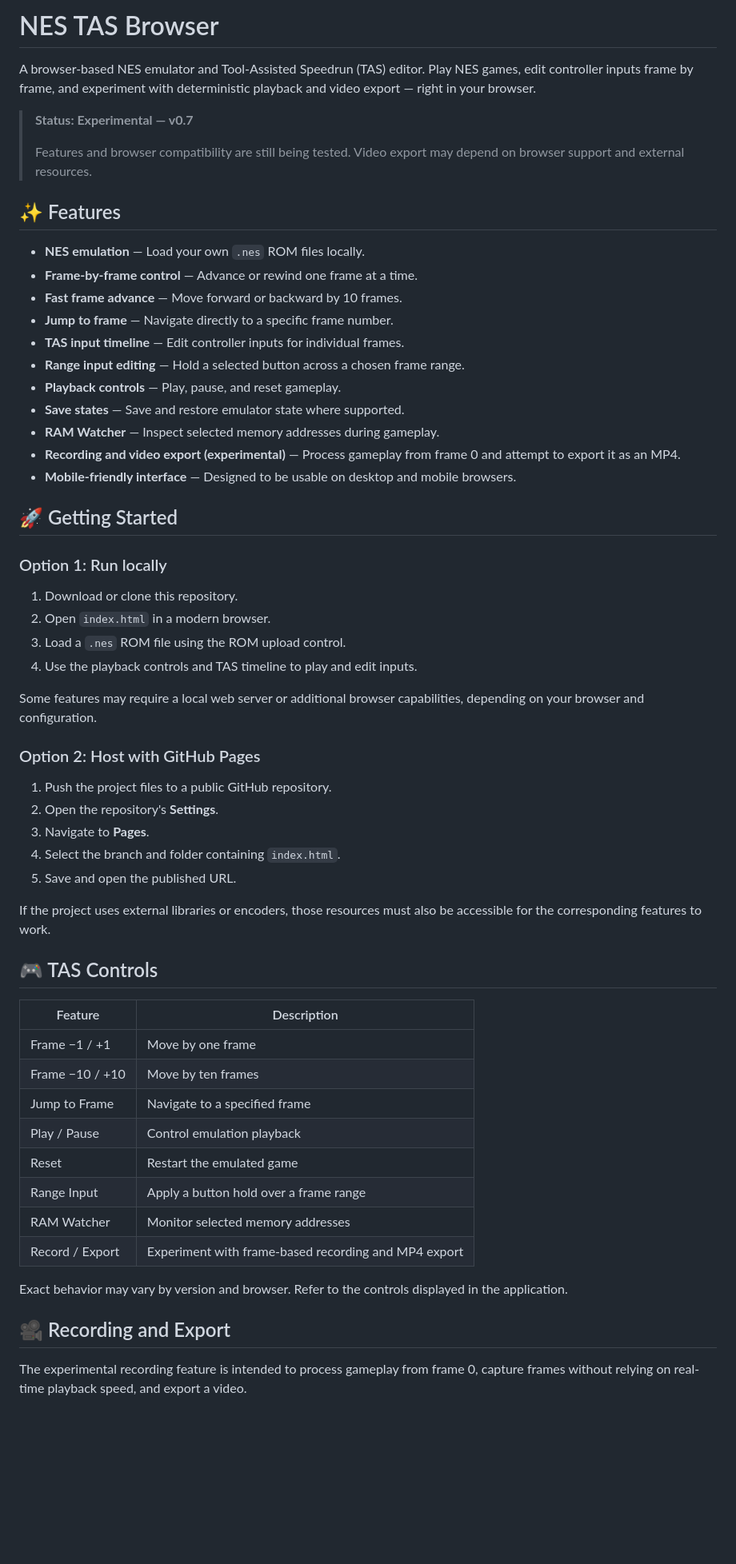
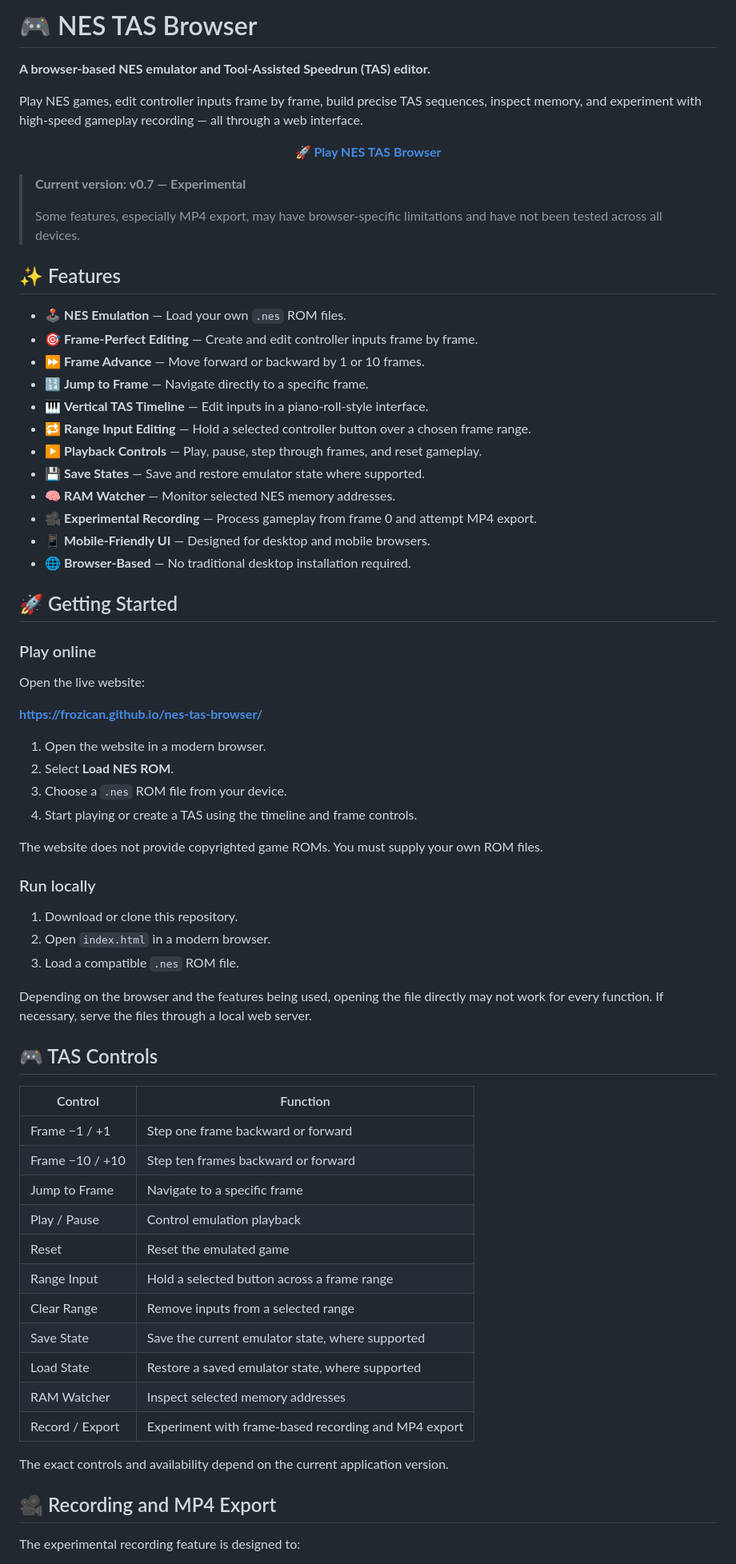
Before and after one commit to Frozican/nes-tas-browser, a Markdown page: README.md, the part around one of its changes. Shown at 80% size. GitHub-like rendering; blank space fills up the shorter version.

Commit message:
Revise README for improved clarity and features
Updated README to enhance clarity and formatting, added new features and links.

```diff
--- a/README.md
+++ b/README.md
@@ -1,62 +1,74 @@
-# NES TAS Browser
+# 🎮 NES TAS Browser
 
-A browser-based NES emulator and Tool-Assisted Speedrun (TAS) editor. Play NES games, edit controller inputs frame by frame, and experiment with deterministic playback and video export — right in your browser.
+**A browser-based NES emulator and Tool-Assisted Speedrun (TAS) editor.**
 
-> **Status: Experimental — v0.7**
+Play NES games, edit controller inputs frame by frame, build precise TAS sequences, inspect memory, and experiment with high-speed gameplay recording — all through a web interface.
+
+<p align="center">
+  <a href="https://frozican.github.io/nes-tas-browser/"><strong>🚀 Play NES TAS Browser</strong></a>
+</p>
+
+> **Current version: v0.7 — Experimental**
 >
-> Features and browser compatibility are still being tested. Video export may depend on browser support and external resources.
+> Some features, especially MP4 export, may have browser-specific limitations and have not been tested across all devices.
 
 ## ✨ Features
 
-- **NES emulation** — Load your own `.nes` ROM files locally.
-- **Frame-by-frame control** — Advance or rewind one frame at a time.
-- **Fast frame advance** — Move forward or backward by 10 frames.
-- **Jump to frame** — Navigate directly to a specific frame number.
-- **TAS input timeline** — Edit controller inputs for individual frames.
-- **Range input editing** — Hold a selected button across a chosen frame range.
-- **Playback controls** — Play, pause, and reset gameplay.
-- **Save states** — Save and restore emulator state where supported.
-- **RAM Watcher** — Inspect selected memory addresses during gameplay.
-- **Recording and video export (experimental)** — Process gameplay from frame 0 and attempt to export it as an MP4.
-- **Mobile-friendly interface** — Designed to be usable on desktop and mobile browsers.
+- 🕹️ **NES Emulation** — Load your own `.nes` ROM files.
+- 🎯 **Frame-Perfect Editing** — Create and edit controller inputs frame by frame.
+- ⏩ **Frame Advance** — Move forward or backward by 1 or 10 frames.
+- 🔢 **Jump to Frame** — Navigate directly to a specific frame.
+- 🎹 **Vertical TAS Timeline** — Edit inputs in a piano-roll-style interface.
+- 🔁 **Range Input Editing** — Hold a selected controller button over a chosen frame range.
+- ▶️ **Playback Controls** — Play, pause, step through frames, and reset gameplay.
+- 💾 **Save States** — Save and restore emulator state where supported.
+- 🧠 **RAM Watcher** — Monitor selected NES memory addresses.
+- 🎥 **Experimental Recording** — Process gameplay from frame 0 and attempt MP4 export.
+- 📱 **Mobile-Friendly UI** — Designed for desktop and mobile browsers.
+- 🌐 **Browser-Based** — No traditional desktop installation required.
 
 ## 🚀 Getting Started
 
-### Option 1: Run locally
+### Play online
+
+Open the live website:
+
+**[https://frozican.github.io/nes-tas-browser/](https://frozican.github.io/nes-tas-browser/)**
+
+1. Open the website in a modern browser.
+2. Select **Load NES ROM**.
+3. Choose a `.nes` ROM file from your device.
+4. Start playing or create a TAS using the timeline and frame controls.
+
+The website does not provide copyrighted game ROMs. You must supply your own ROM files.
+
+### Run locally
 
 1. Download or clone this repository.
 2. Open `index.html` in a modern browser.
-3. Load a `.nes` ROM file using the ROM upload control.
-4. Use the playback controls and TAS timeline to play and edit inputs.
+3. Load a compatible `.nes` ROM file.
 
-Some features may require a local web server or additional browser capabilities, depending on your browser and configuration.
-
-### Option 2: Host with GitHub Pages
-
-1. Push the project files to a public GitHub repository.
-2. Open the repository's **Settings**.
-3. Navigate to **Pages**.
-4. Select the branch and folder containing `index.html`.
-5. Save and open the published URL.
-
-If the project uses external libraries or encoders, those resources must also be accessible for the corresponding features to work.
+Depending on the browser and the features being used, opening the file directly may not work for every function. If necessary, serve the files through a local web server.
 
 ## 🎮 TAS Controls
 
-| Feature | Description |
+| Control | Function |
 |---|---|
-| Frame −1 / +1 | Move by one frame |
-| Frame −10 / +10 | Move by ten frames |
-| Jump to Frame | Navigate to a specified frame |
+| Frame −1 / +1 | Step one frame backward or forward |
+| Frame −10 / +10 | Step ten frames backward or forward |
+| Jump to Frame | Navigate to a specific frame |
 | Play / Pause | Control emulation playback |
-| Reset | Restart the emulated game |
-| Range Input | Apply a button hold over a frame range |
-| RAM Watcher | Monitor selected memory addresses |
+| Reset | Reset the emulated game |
+| Range Input | Hold a selected button across a frame range |
+| Clear Range | Remove inputs from a selected range |
+| Save State | Save the current emulator state, where supported |
+| Load State | Restore a saved emulator state, where supported |
+| RAM Watcher | Inspect selected memory addresses |
 | Record / Export | Experiment with frame-based recording and MP4 export |
 
-Exact behavior may vary by version and browser. Refer to the controls displayed in the application.
+The exact controls and availability depend on the current application version.
 
-## 🎥 Recording and Export
+## 🎥 Recording and MP4 Export
 
-The experimental recording feature is intended to process gameplay from frame 0, capture frames without relying on real-time playback speed, and export a video.
+The experimental recording feature is designed to:
 
```
Also changed, not shown: other parts of README.md (+57 -32 lines).
